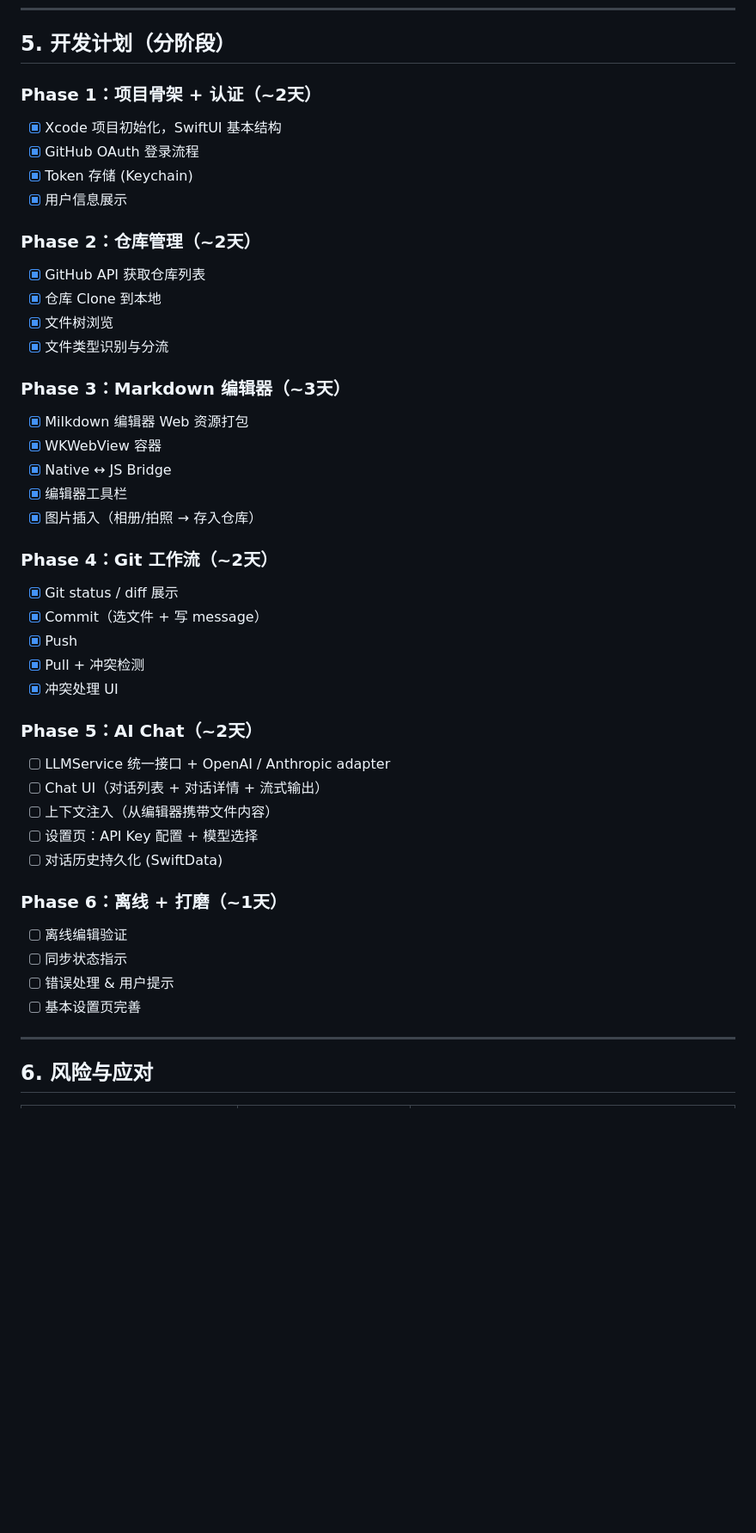
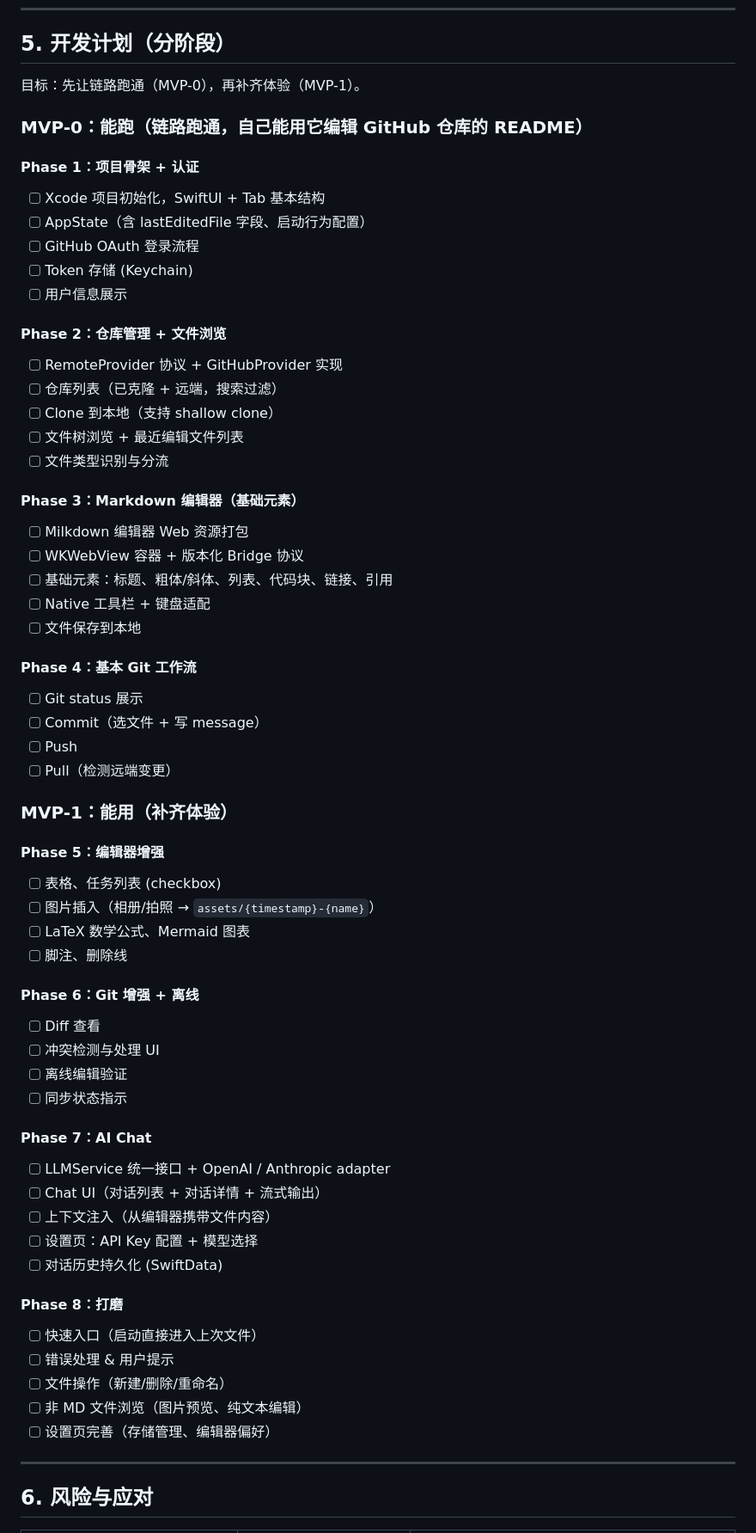
Before and after one commit to frank2679/MarkdownIsAllYouNeed, a Markdown page: docs/DESIGN.md, the part around one of its changes. Shown at 86% size. Rendered like a GitHub page; blank space fills up the shorter version.

```diff
--- a/docs/DESIGN.md
+++ b/docs/DESIGN.md
@@ -381,44 +434,64 @@ System: 用户正在编辑文件 `hello.md`，内容如下：
 
 ## 5. 开发计划（分阶段）
 
-### Phase 1：项目骨架 + 认证（~2天）
-- [x] Xcode 项目初始化，SwiftUI 基本结构
-- [x] GitHub OAuth 登录流程
-- [x] Token 存储 (Keychain)
-- [x] 用户信息展示
+目标：先让链路跑通（MVP-0），再补齐体验（MVP-1）。
 
-### Phase 2：仓库管理（~2天）
-- [x] GitHub API 获取仓库列表
-- [x] 仓库 Clone 到本地
-- [x] 文件树浏览
-- [x] 文件类型识别与分流
+### MVP-0：能跑（链路跑通，自己能用它编辑 GitHub 仓库的 README）
 
-### Phase 3：Markdown 编辑器（~3天）
-- [x] Milkdown 编辑器 Web 资源打包
-- [x] WKWebView 容器
-- [x] Native ↔ JS Bridge
-- [x] 编辑器工具栏
-- [x] 图片插入（相册/拍照 → 存入仓库）
+#### Phase 1：项目骨架 + 认证
+- [ ] Xcode 项目初始化，SwiftUI + Tab 基本结构
+- [ ] AppState（含 lastEditedFile 字段、启动行为配置）
+- [ ] GitHub OAuth 登录流程
+- [ ] Token 存储 (Keychain)
+- [ ] 用户信息展示
 
-### Phase 4：Git 工作流（~2天）
-- [x] Git status / diff 展示
-- [x] Commit（选文件 + 写 message）
-- [x] Push
-- [x] Pull + 冲突检测
-- [x] 冲突处理 UI
+#### Phase 2：仓库管理 + 文件浏览
+- [ ] RemoteProvider 协议 + GitHubProvider 实现
+- [ ] 仓库列表（已克隆 + 远端，搜索过滤）
+- [ ] Clone 到本地（支持 shallow clone）
+- [ ] 文件树浏览 + 最近编辑文件列表
+- [ ] 文件类型识别与分流
 
-### Phase 5：AI Chat（~2天）
+#### Phase 3：Markdown 编辑器（基础元素）
+- [ ] Milkdown 编辑器 Web 资源打包
+- [ ] WKWebView 容器 + 版本化 Bridge 协议
+- [ ] 基础元素：标题、粗体/斜体、列表、代码块、链接、引用
+- [ ] Native 工具栏 + 键盘适配
+- [ ] 文件保存到本地
+
+#### Phase 4：基本 Git 工作流
+- [ ] Git status 展示
+- [ ] Commit（选文件 + 写 message）
+- [ ] Push
+- [ ] Pull（检测远端变更）
+
+### MVP-1：能用（补齐体验）
+
+#### Phase 5：编辑器增强
+- [ ] 表格、任务列表 (checkbox)
+- [ ] 图片插入（相册/拍照 → `assets/{timestamp}-{name}`）
+- [ ] LaTeX 数学公式、Mermaid 图表
+- [ ] 脚注、删除线
+
+#### Phase 6：Git 增强 + 离线
+- [ ] Diff 查看
+- [ ] 冲突检测与处理 UI
+- [ ] 离线编辑验证
+- [ ] 同步状态指示
+
+#### Phase 7：AI Chat
 - [ ] LLMService 统一接口 + OpenAI / Anthropic adapter
 - [ ] Chat UI（对话列表 + 对话详情 + 流式输出）
 - [ ] 上下文注入（从编辑器携带文件内容）
 - [ ] 设置页：API Key 配置 + 模型选择
 - [ ] 对话历史持久化 (SwiftData)
 
-### Phase 6：离线 + 打磨（~1天）
-- [ ] 离线编辑验证
-- [ ] 同步状态指示
+#### Phase 8：打磨
+- [ ] 快速入口（启动直接进入上次文件）
 - [ ] 错误处理 & 用户提示
-- [ ] 基本设置页完善
+- [ ] 文件操作（新建/删除/重命名）
+- [ ] 非 MD 文件浏览（图片预览、纯文本编辑）
+- [ ] 设置页完善（存储管理、编辑器偏好）
 
 ---
 
```
Also changed, not shown: other parts of docs/DESIGN.md (+73 -20 lines), docs/PRD.md (+9 -3 lines).
